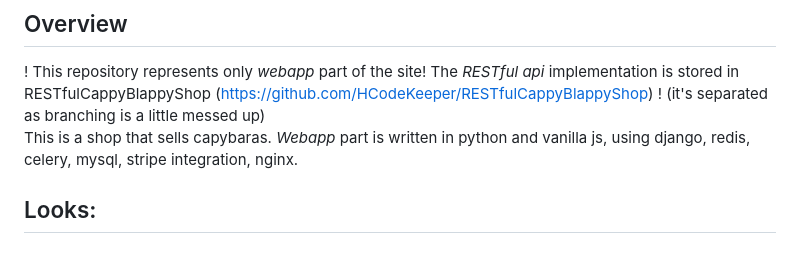
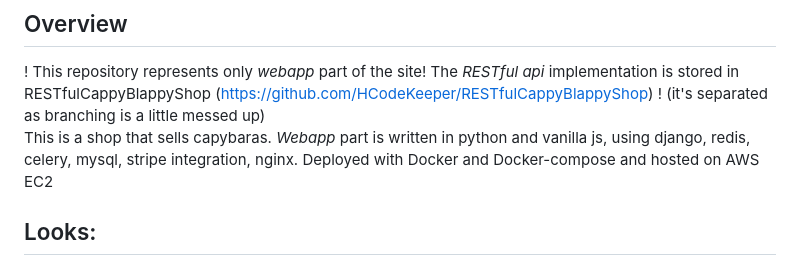
Before and after one commit to HCodeKeeper/CappyBlappyShop, a Markdown page: README.md, the part around the change. Rendered like a GitHub page.

```diff
--- a/README.md
+++ b/README.md
@@ -11,7 +11,7 @@
 - [Test coverage stats](#test-coverage)
 ## Overview
 ! This repository represents only *webapp* part of the site! The *RESTful api* implementation is stored in RESTfulCappyBlappyShop (https://github.com/HCodeKeeper/RESTfulCappyBlappyShop) ! (it's separated as branching is a little messed up)\
-This is a shop that sells capybaras. *Webapp* part is written in python and vanilla js, using django, redis, celery, mysql, stripe integration, nginx.
+This is a shop that sells capybaras. *Webapp* part is written in python and vanilla js, using django, redis, celery, mysql, stripe integration, nginx. Deployed with Docker and Docker-compose and hosted on AWS EC2
 
 ## Looks:
 Catalogue
```
